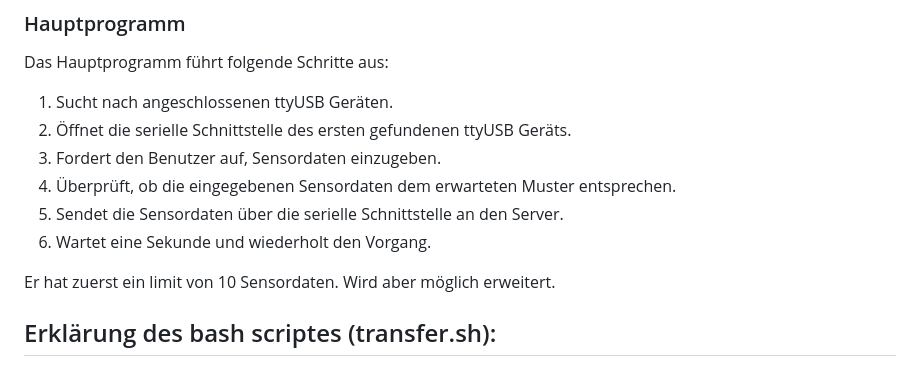
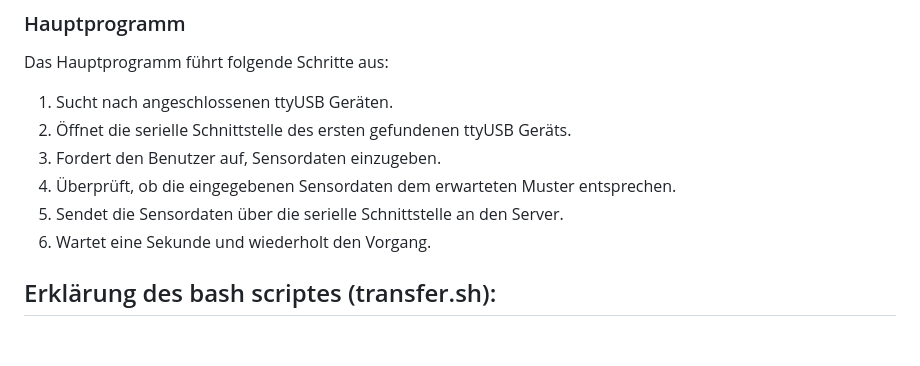
Before and after one commit to P3NG0DZ/Sensorendaten-uebertragung, a Markdown page: README.md, the part around the change. GitHub-like rendering; blank space fills up the shorter version.

```diff
--- a/README.md
+++ b/README.md
@@ -116,7 +116,7 @@ Das Hauptprogramm führt folgende Schritte aus:
 5. Sendet die Sensordaten über die serielle Schnittstelle an den Server.
 6. Wartet eine Sekunde und wiederholt den Vorgang.
 
-Er hat zuerst ein limit von 10 Sensordaten. Wird aber möglich erweitert.
+
 
 
 
```
